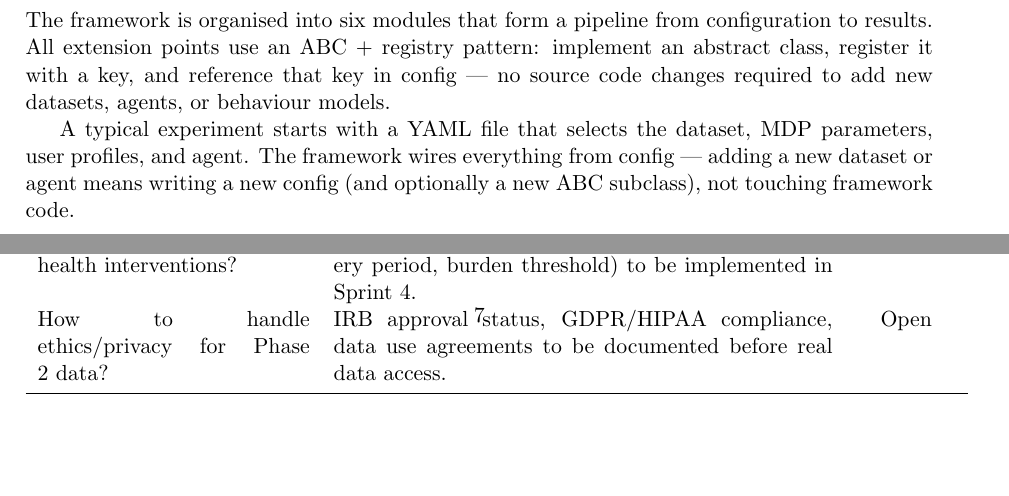
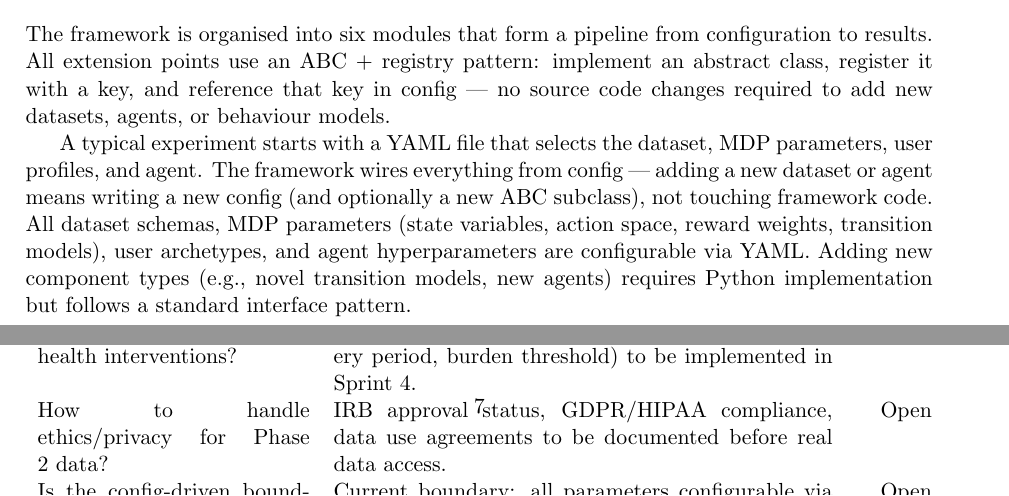
Before and after one commit to wd7512/rl-health-interventions, a LaTeX document (docs/initial_design.tex): two parts of pages 4 and 7 of 9, joined at a grey line, cut so that both start at the same text, the shorter picture padded with empty space. Compiled offline with pdfLaTeX.

Commit message:
docs: define config-driven boundary and add open question
Framework Design section now explicitly states what is configurable via YAML
(dataset schemas, MDP parameters, user archetypes, agent hyperparameters) vs
what requires Python implementation (new component types).

Decision Log: added open question to verify this boundary is the right balance
between flexibility and implementation effort.

```diff
--- a/docs/initial_design.tex
+++ b/docs/initial_design.tex
@@ -241,7 +241,7 @@ behaviour models.
 A typical experiment starts with a YAML file that selects the dataset,
 MDP parameters, user profiles, and agent. The framework wires everything
 from config --- adding a new dataset or agent means writing a new config
-(and optionally a new ABC subclass), not touching framework code.
+(and optionally a new ABC subclass), not touching framework code. All dataset schemas, MDP parameters (state variables, action space, reward weights, transition models), user archetypes, and agent hyperparameters are configurable via YAML. Adding new component types (e.g., novel transition models, new agents) requires Python implementation but follows a standard interface pattern.
 
 \begin{table}[H]
 \centering
@@ -313,6 +313,7 @@ What evaluation methodology? & Baselines (random, fixed, rule-based), metrics (r
 What success criteria for agent comparison? & Minimum improvement threshold (e.g., $\geq$15\% reward gain over best baseline) to be determined after initial experiments. & Open \\
 What safety constraints for health interventions? & Hard limits (max intervention frequency, min recovery period, burden threshold) to be implemented in Sprint 4. & Open \\
 How to handle ethics/privacy for Phase 2 data? & IRB approval status, GDPR/HIPAA compliance, data use agreements to be documented before real data access. & Open \\
+Is the config-driven boundary correct? & Current boundary: all parameters configurable via YAML, new component types require Python implementation. Verify this is the right balance between flexibility and implementation effort. & Open \\
 \bottomrule
 \end{tabular}
 \end{table}
```
